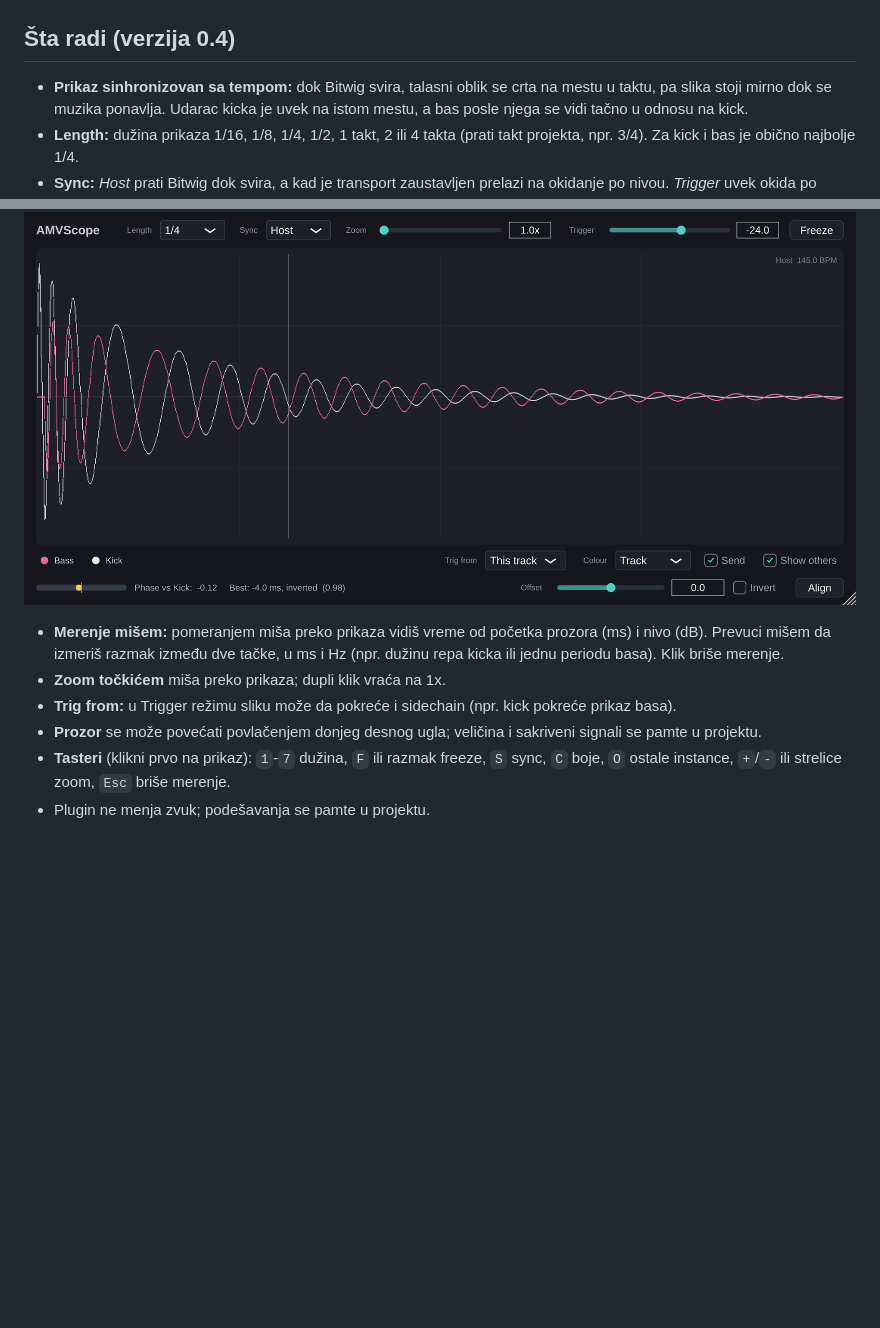
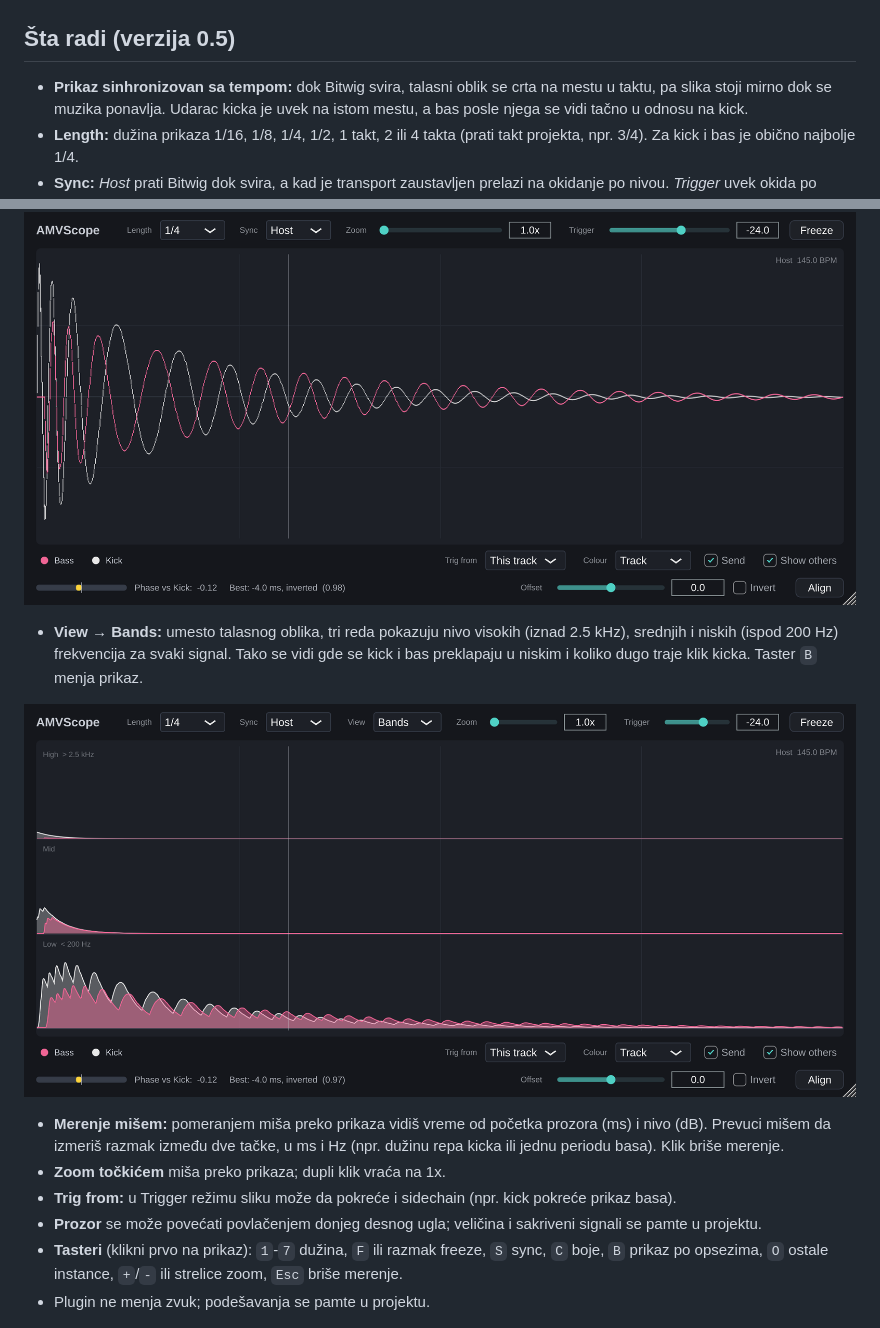
Before and after one commit to airamvlad/amv-scope, a Markdown page: README.md, 2 parts joined by grey strips. Drawn GitHub-style; pictures changed too: docs/screenshot-bands.png (added); blank space fills up the shorter version.

Commit message:
v0.5: bands view (low, mid, high levels in three rows)
Co-Authored-By: Claude Fable 5.2 <noreply@anthropic.com>
Claude-Session: https://claude.ai/code/session_014vppbCnEfjYCe4SHaCRGW7

```diff
--- a/README.md
+++ b/README.md
@@ -5,7 +5,7 @@ Glavna namena je provera kicka i basa: kako se talasni oblici poklapaju u vremen
 
 ![AMVScope](docs/screenshot.png)
 
-## Šta radi (verzija 0.4)
+## Šta radi (verzija 0.5)
 
 - **Prikaz sinhronizovan sa tempom:** dok Bitwig svira, talasni oblik se crta na mestu u taktu, pa slika stoji mirno dok se muzika ponavlja. Udarac kicka je uvek na istom mestu, a bas posle njega se vidi tačno u odnosu na kick.
 - **Length:** dužina prikaza 1/16, 1/8, 1/4, 1/2, 1 takt, 2 ili 4 takta (prati takt projekta, npr. 3/4). Za kick i bas je obično najbolje 1/4.
@@ -25,11 +25,15 @@ Glavna namena je provera kicka i basa: kako se talasni oblici poklapaju u vremen
 
 ![Phase](docs/screenshot-phase.png)
 
+- **View → Bands:** umesto talasnog oblika, tri reda pokazuju nivo visokih (iznad 2.5 kHz), srednjih i niskih (ispod 200 Hz) frekvencija za svaki signal. Tako se vidi gde se kick i bas preklapaju u niskim i koliko dugo traje klik kicka. Taster `B` menja prikaz.
+
+![Bands](docs/screenshot-bands.png)
+
 - **Merenje mišem:** pomeranjem miša preko prikaza vidiš vreme od početka prozora (ms) i nivo (dB). Prevuci mišem da izmeriš razmak između dve tačke, u ms i Hz (npr. dužinu repa kicka ili jednu periodu basa). Klik briše merenje.
 - **Zoom točkićem** miša preko prikaza; dupli klik vraća na 1x.
 - **Trig from:** u Trigger režimu sliku može da pokreće i sidechain (npr. kick pokreće prikaz basa).
 - **Prozor** se može povećati povlačenjem donjeg desnog ugla; veličina i sakriveni signali se pamte u projektu.
-- **Tasteri** (klikni prvo na prikaz): `1`-`7` dužina, `F` ili razmak freeze, `S` sync, `C` boje, `O` ostale instance, `+`/`-` ili strelice zoom, `Esc` briše merenje.
+- **Tasteri** (klikni prvo na prikaz): `1`-`7` dužina, `F` ili razmak freeze, `S` sync, `C` boje, `B` prikaz po opsezima, `O` ostale instance, `+`/`-` ili strelice zoom, `Esc` briše merenje.
 - Plugin ne menja zvuk; podešavanja se pamte u projektu.
 
 ![Frequency](docs/screenshot-frequency.png)
```
Also changed, not shown: other parts of README.md (+1 -1 lines), 5 other files.
